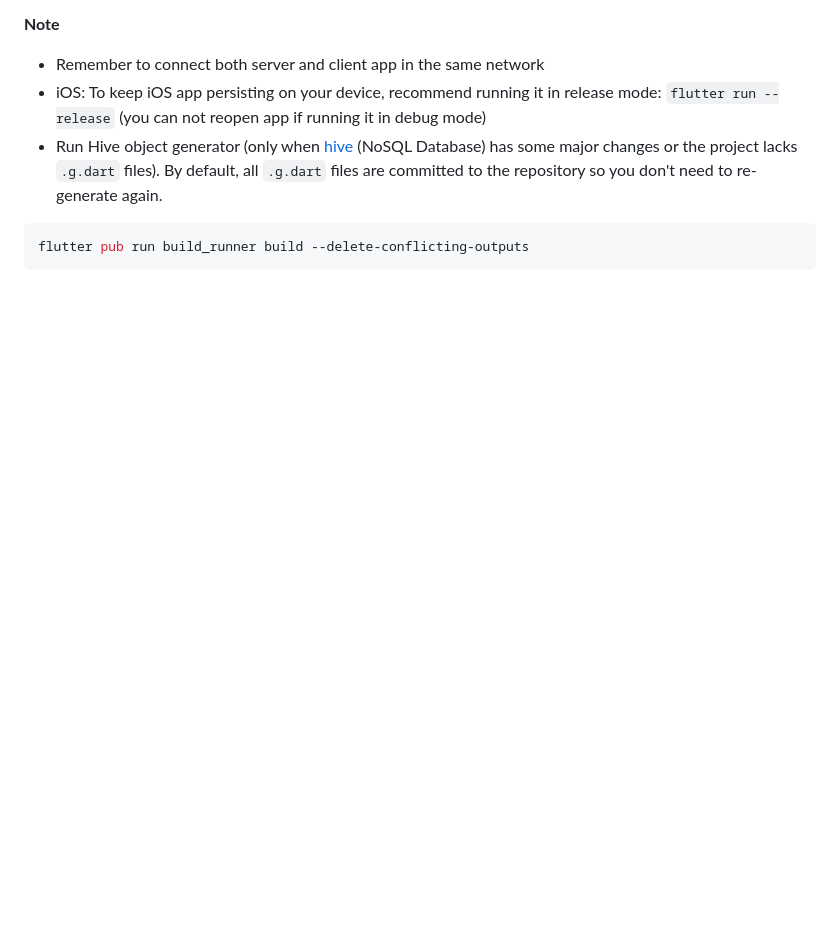
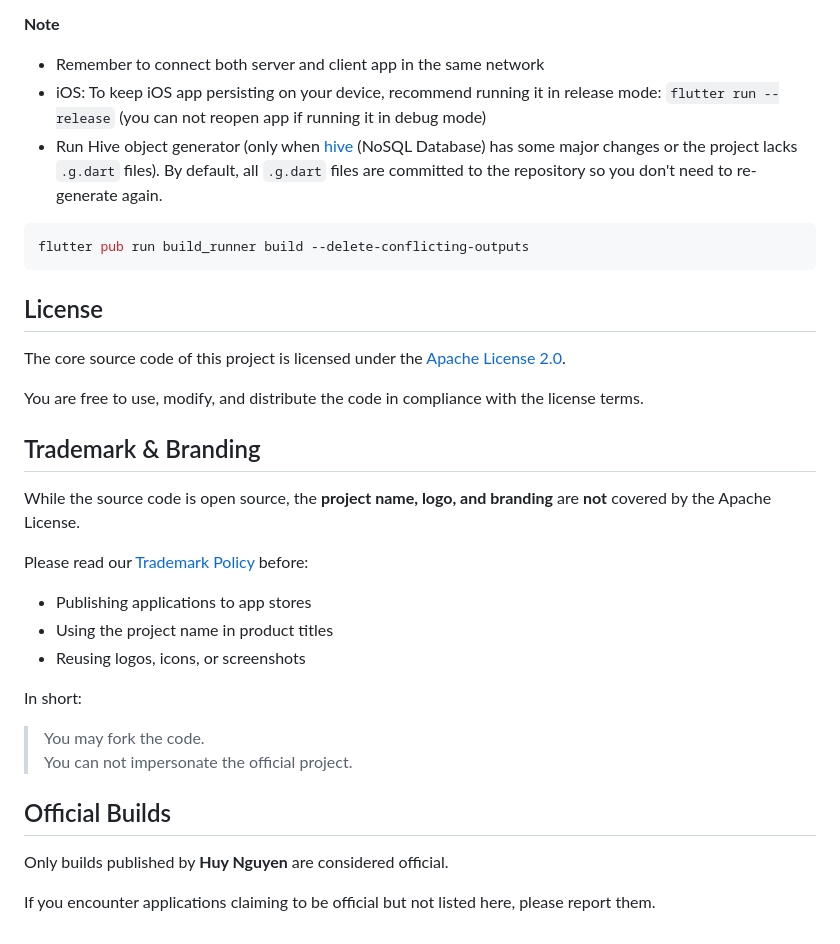
Before and after one commit to huynguyennovem/netshare, a Markdown page: README.md, the part around the change. GitHub-like rendering; blank space fills up the shorter version.

Commit message:
add trademark

````diff
--- a/README.md
+++ b/README.md
@@ -61,3 +61,32 @@ To keep iOS app persisting on your device, recommend running it in release mode:
 ```bash
 flutter pub run build_runner build --delete-conflicting-outputs
 ```
+
+## License
+
+The core source code of this project is licensed under the
+[Apache License 2.0](LICENSE).
+
+You are free to use, modify, and distribute the code in compliance
+with the license terms.
+
+## Trademark & Branding
+
+While the source code is open source, the **project name, logo, and branding**
+are **not** covered by the Apache License.
+
+Please read our [Trademark Policy](TRADEMARK.md) before:
+- Publishing applications to app stores
+- Using the project name in product titles
+- Reusing logos, icons, or screenshots
+
+In short:
+> You may fork the code.
+> You can not impersonate the official project.
+
+## Official Builds
+
+Only builds published by **Huy Nguyen** are considered official.
+
+If you encounter applications claiming to be official but not listed here,
+please report them.
````
Also changed, not shown: TRADEMARK.md (added, +49 -0 lines).
